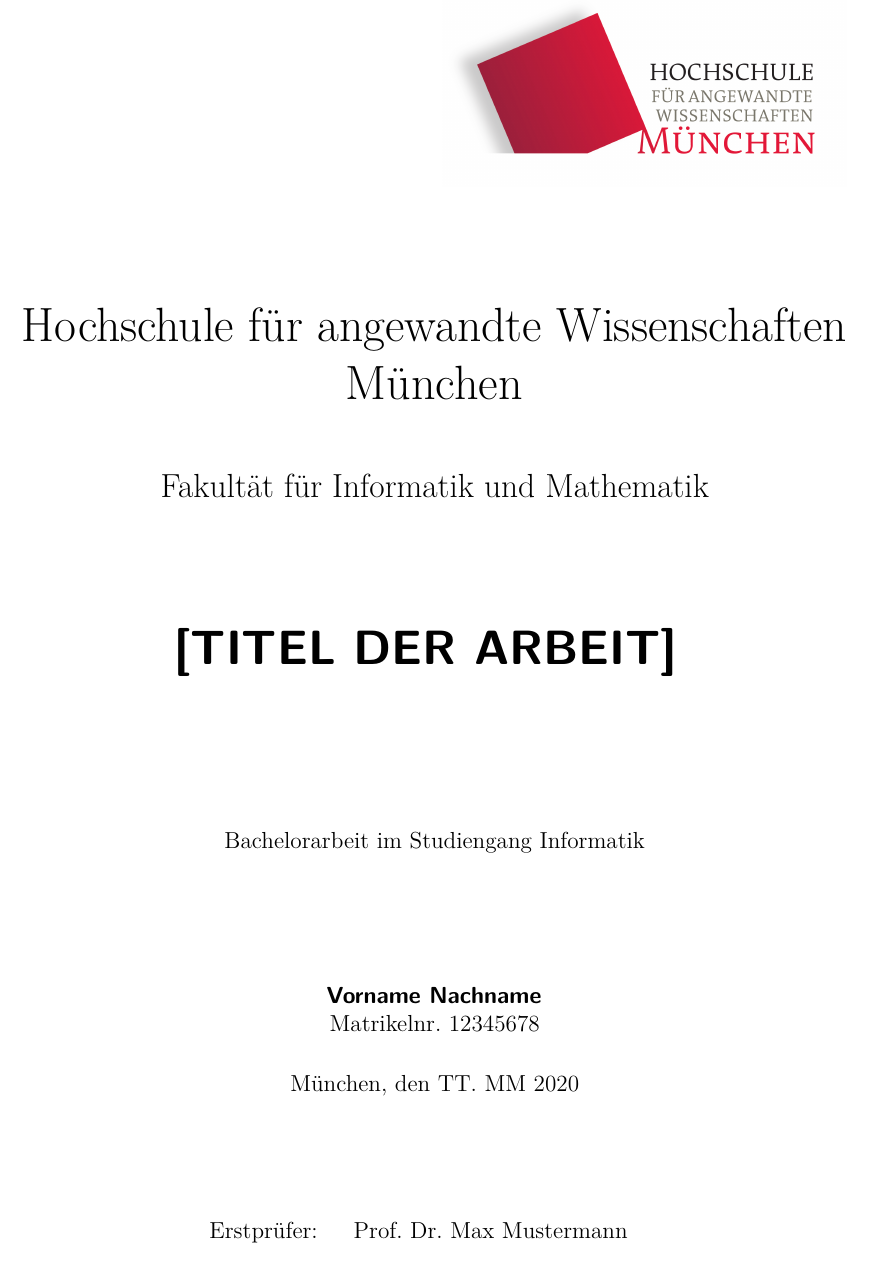
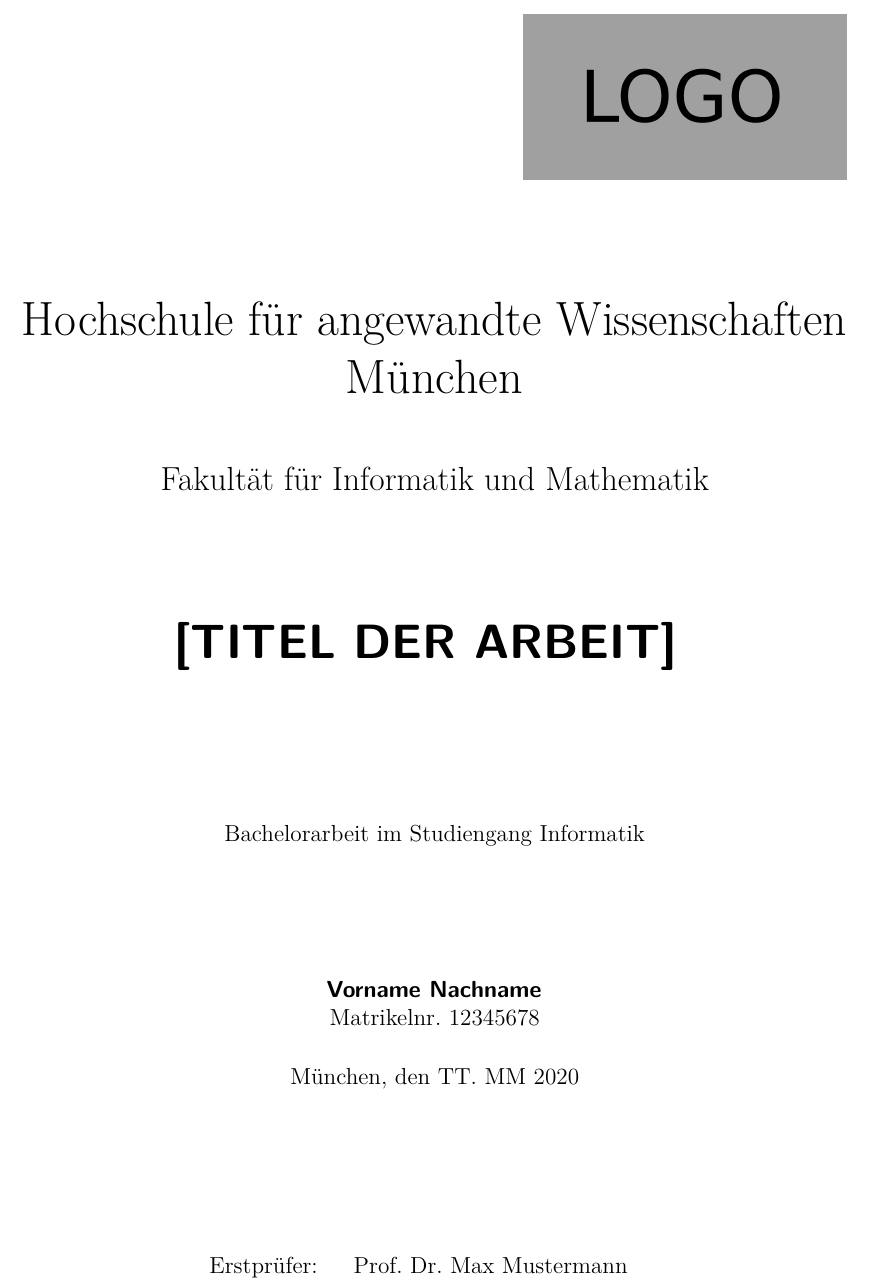
Before and after one commit to baschte83/thesis-latex-template, a LaTeX thesis (thesis.tex): part of page 1 of 15, cut so that both start at the same text. Compiled offline with pdfLaTeX.

Commit message:
Deleted old logo, placed new one as a placeholder.

```diff
--- a/thesis.tex
+++ b/thesis.tex
@@ -19,7 +19,7 @@
 	\singlespacing
 
 	\begin{flushright}
-		\includegraphics[height=0.25\textwidth]{HM_Deu_CMYK.jpg}
+		\includegraphics[height=0.2\textwidth]{logo.jpg}
 	\end{flushright}
 
 	\vspace*{10mm}
```
Also changed, not shown: images/HM_Deu_CMYK.jpg (deleted), images/logo.jpg (added), thesis.pdf, 4 other files.
